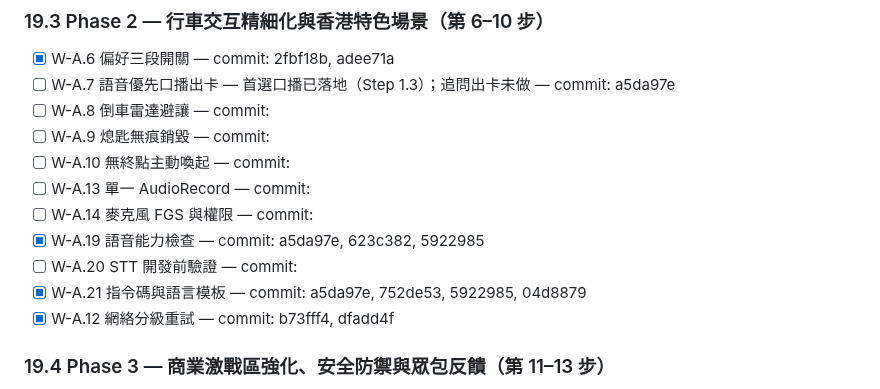
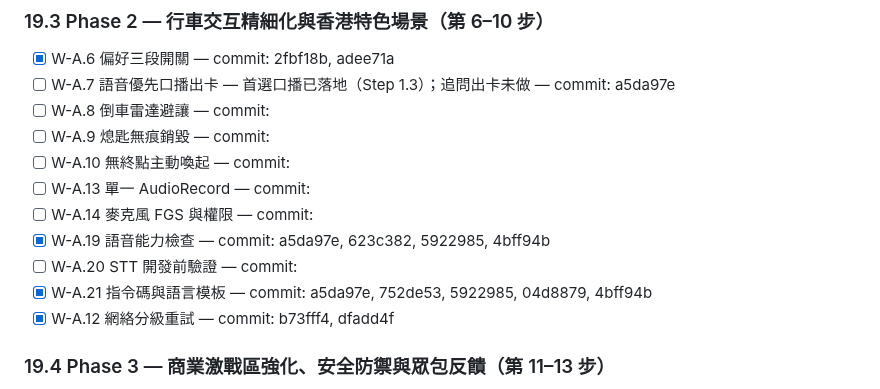
Before and after one commit to YeeHimChow-2526/FYP-A05, a Markdown page: .ai/PROGRESS.md, the part around the change. Rendered like a GitHub page.

Commit message:
PROGRESS：更新 W-A.21 與 W-A.19 commit

```diff
--- a/.ai/PROGRESS.md
+++ b/.ai/PROGRESS.md
@@ -54,9 +54,9 @@
 - [ ] W-A.10 無終點主動喚起 — commit:
 - [ ] W-A.13 單一 AudioRecord — commit:
 - [ ] W-A.14 麥克風 FGS 與權限 — commit:
-- [x] W-A.19 語音能力檢查 — commit: a5da97e, 623c382, 5922985
+- [x] W-A.19 語音能力檢查 — commit: a5da97e, 623c382, 5922985, 4bff94b
 - [ ] W-A.20 STT 開發前驗證 — commit:
-- [x] W-A.21 指令碼與語言模板 — commit: a5da97e, 752de53, 5922985, 04d8879
+- [x] W-A.21 指令碼與語言模板 — commit: a5da97e, 752de53, 5922985, 04d8879, 4bff94b
 - [x] W-A.12 網絡分級重試 — commit: b73fff4, dfadd4f
 
 ### 19.4 Phase 3 — 商業激戰區強化、安全防禦與眾包反饋（第 11–13 步）
```
